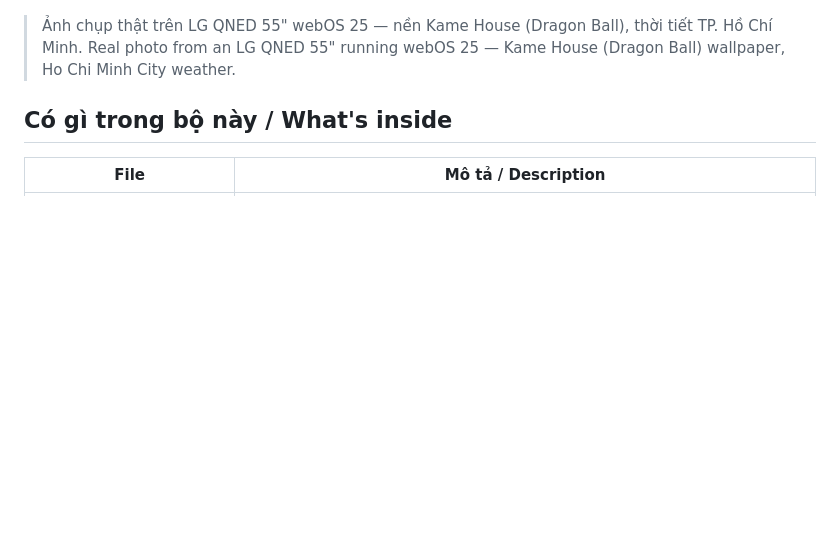
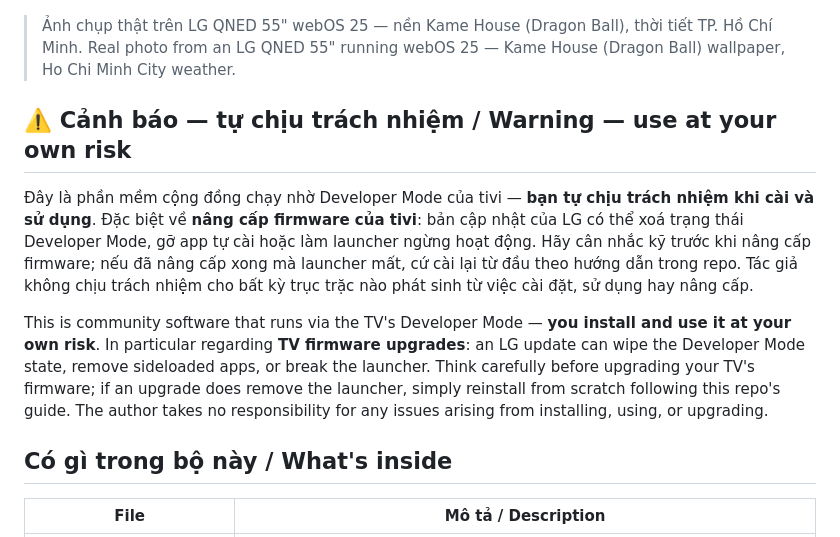
Before and after one commit to khuonguyenhcm-bit/LGtv-Webos-homeskin, a Markdown page: README.md, the part around the change. GitHub-like rendering; blank space fills up the shorter version.

Commit message:
Add use-at-your-own-risk warning (esp. TV firmware upgrades) to README and both guides

```diff
--- a/README.md
+++ b/README.md
@@ -8,6 +8,12 @@
 
 > Ảnh chụp thật trên LG QNED 55" webOS 25 — nền Kame House (Dragon Ball), thời tiết TP. Hồ Chí Minh.
 > Real photo from an LG QNED 55" running webOS 25 — Kame House (Dragon Ball) wallpaper, Ho Chi Minh City weather.
+
+## ⚠️ Cảnh báo — tự chịu trách nhiệm / Warning — use at your own risk
+
+Đây là phần mềm cộng đồng chạy nhờ Developer Mode của tivi — **bạn tự chịu trách nhiệm khi cài và sử dụng**. Đặc biệt về **nâng cấp firmware của tivi**: bản cập nhật của LG có thể xoá trạng thái Developer Mode, gỡ app tự cài hoặc làm launcher ngừng hoạt động. Hãy cân nhắc kỹ trước khi nâng cấp firmware; nếu đã nâng cấp xong mà launcher mất, cứ cài lại từ đầu theo hướng dẫn trong repo. Tác giả không chịu trách nhiệm cho bất kỳ trục trặc nào phát sinh từ việc cài đặt, sử dụng hay nâng cấp.
+
+This is community software that runs via the TV's Developer Mode — **you install and use it at your own risk**. In particular regarding **TV firmware upgrades**: an LG update can wipe the Developer Mode state, remove sideloaded apps, or break the launcher. Think carefully before upgrading your TV's firmware; if an upgrade does remove the launcher, simply reinstall from scratch following this repo's guide. The author takes no responsibility for any issues arising from installing, using, or upgrading.
 
 ## Có gì trong bộ này / What's inside
 
```
Also changed, not shown: GUIDE-EN.md (+2 -0 lines), HUONG-DAN.md (+2 -0 lines).
